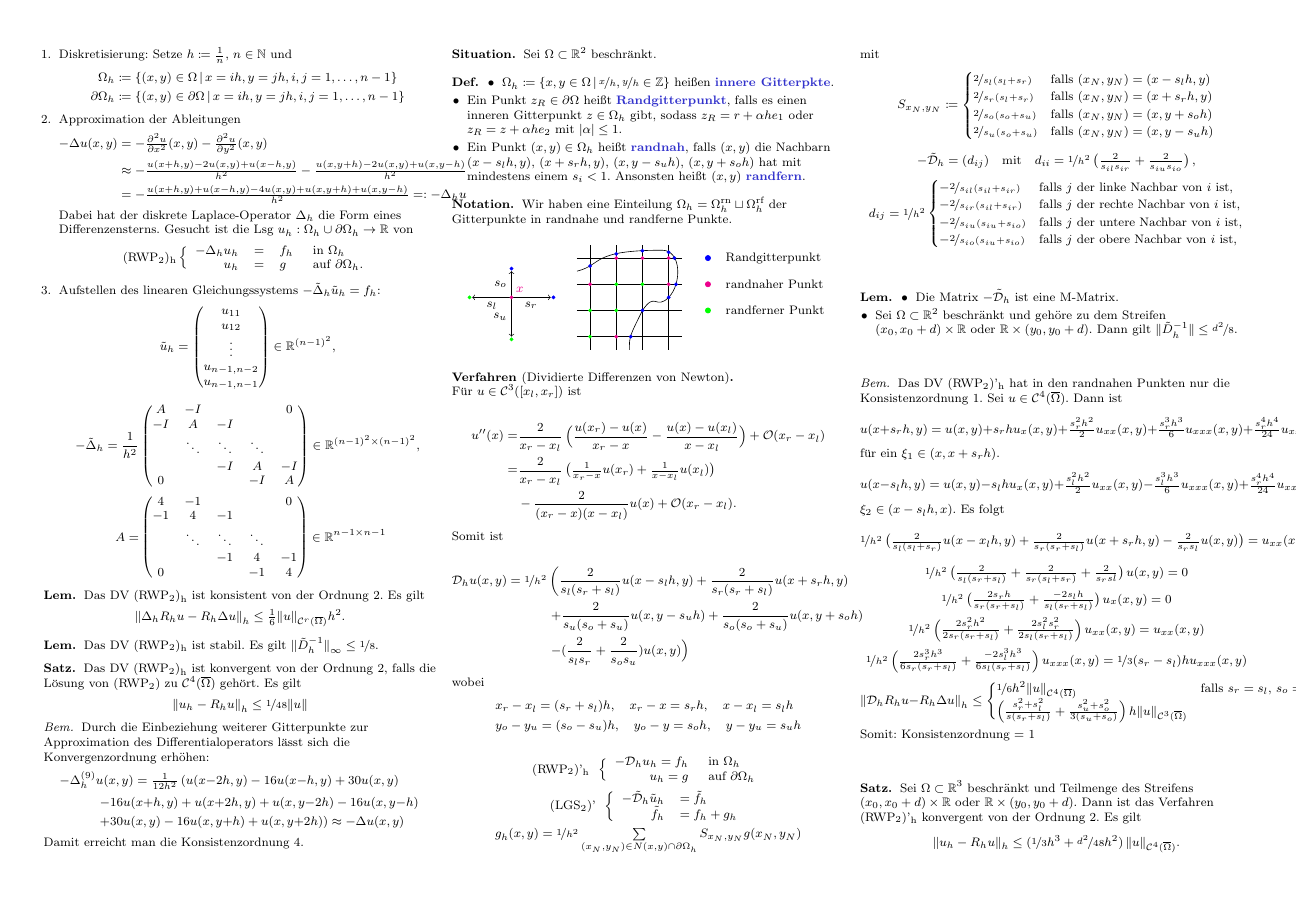
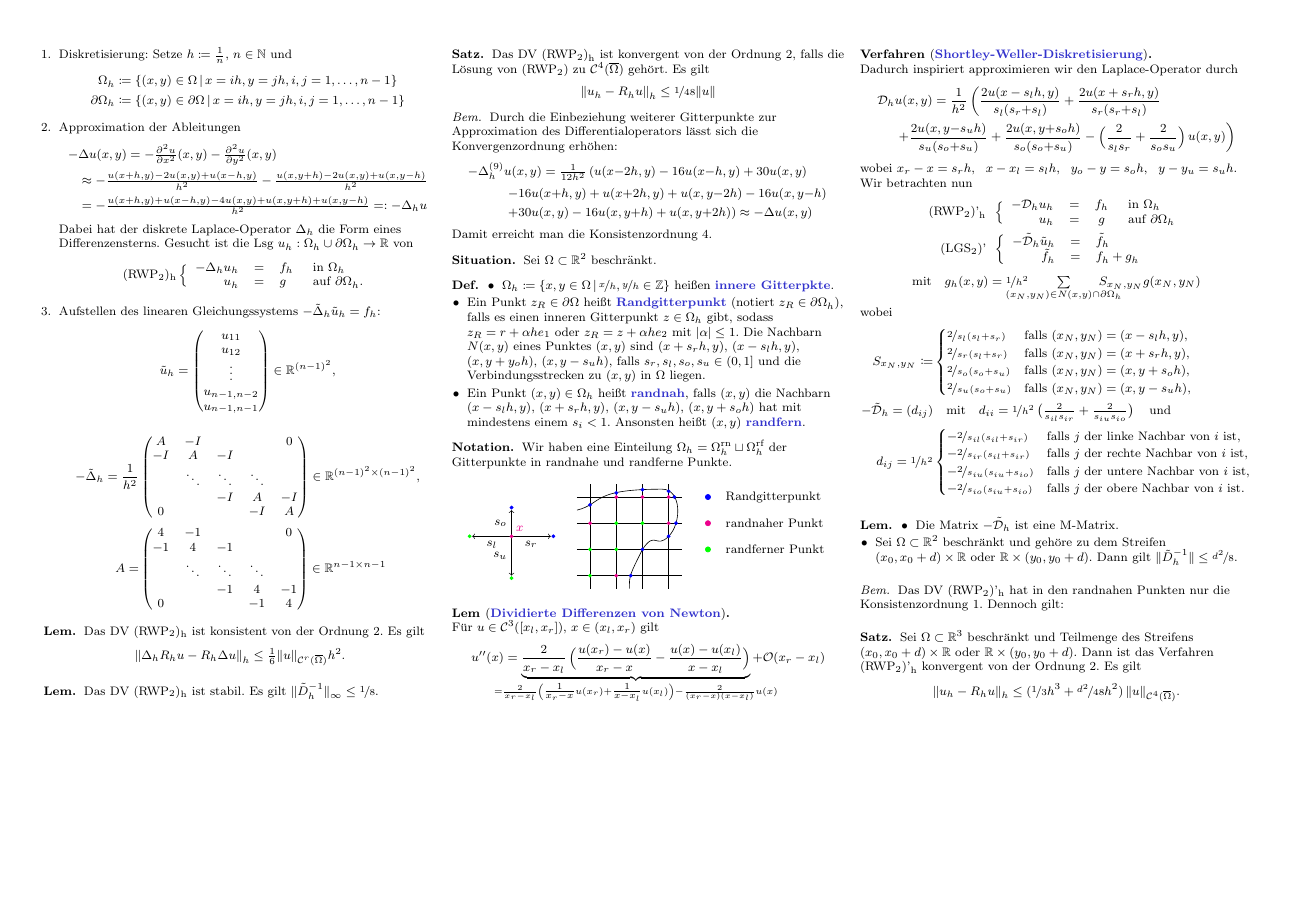
Before and after one commit to timjb/uni-spicker, a LaTeX document (numerik-pdes.tex): page 3 of 3. The pictures show the PDF file numerik-pdes.pdf that the author committed with the source.

Commit message:
Numerik-PDEs-Zusammenfassung verbessert

```diff
--- a/numerik-pdes.tex
+++ b/numerik-pdes.tex
@@ -684,7 +684,8 @@
 \begin{defn}
   \begin{itemize}
     \item $\Omega_h \coloneqq \Set{x, y \in \Omega}{\nicefrac{x}{h}, \nicefrac{y}{h} \in \Z}$ heißen \emph{innere Gitterpkte}.
-    \item Ein Punkt $z_R \in \bOmega$ heißt \emph{Randgitterpunkt}, falls es einen inneren Gitterpunkt $z \in \Omega_h$ gibt, sodass $z_R = r + \alpha h e_1$ oder $z_R = z + \alpha h e_2$ mit $\abs{\alpha} \leq 1$.
+    \item Ein Punkt $z_R \in \bOmega$ heißt \emph{Randgitterpunkt} (notiert $z_R \in \partial \Omega_h$), falls es einen inneren Gitterpunkt $z \in \Omega_h$ gibt, sodass $z_R = r + \alpha h e_1$ oder $z_R = z + \alpha h e_2$ mit $\abs{\alpha} \leq 1$.
+    Die Nachbarn $N(x, y)$ eines Punktes $(x, y)$ sind $(x + s_r h, y)$, $(x - s_l h, y)$, $(x, y + y_o h)$, $(x, y - s_u h) $, falls $s_r, s_l, s_o, s_u \in \ocinterval{0}{1}$ und die Verbindungsstrecken zu $(x, y)$ in $\Omega$ liegen.
     \item Ein Punkt $(x, y) \in \Omega_h$ heißt \emph{randnah}, falls $(x, y)$ die Nachbarn $(x - s_l h, y)$, $(x + s_r h, y)$, $(x, y - s_u h)$, $(x, y+ s_o h)$ hat mit mindestens einem $s_i < 1$.
     Ansonsten heißt $(x, y)$ \emph{randfern}.
   \end{itemize}
@@ -737,11 +738,18 @@
 
 % 3.3.1 Shortley-Weller-Diskretisierung
 
-\begin{verf}[Dividierte Differenzen von Newton]\mbox{}\\
-  Für $u \in \Cont^3(\cinterval{x_l}{x_r})$ ist
+\begin{lem}[\emph{Dividierte Differenzen von Newton}]\mbox{}\\
+  Für $u \in \Cont^3(\cinterval{x_l}{x_r})$, $x \in \ointerval{x_l}{x_r}$ gilt
+  \[
+    u''(x) = \underbrace{\frac{2}{x_r - x_l} \left( \frac{u(x_r) - u(x)}{x_r - x} - \frac{u(x) - u(x_l)}{x - x_l} \right)}_{\mathclap{= \frac{2}{x_r - x_l} \left( \tfrac{1}{x_r - x} u(x_r) + \tfrac{1}{x - x_l} u(x_l) \right) - \frac{2}{(x_r - x)(x - x_l)} u(x)}} + \O(x_r - x_l)
+  \]
+  % = & \frac{2}{x_r - x_l} \left( \tfrac{1}{x_r - x} u(x_r) + \tfrac{1}{x - x_l} u(x_l) \right) \\
+  % & - \frac{2}{(x_r - x)(x - x_l)} u(x) + \O(x_r - x_l).
+\end{lem}
 
+\begin{verf}[\emph{Shortley-Weller-Diskretisierung}] \mbox{}\\
+  Dadurch inspiriert approximieren wir den Laplace-Operator durch
   \begin{align*}
-    u''(x) = & \frac{2}{x_r - x_l} \left( \frac{u(x_r) - u(x)}{x_r - x} - \frac{u(x) - u(x_l)}{x - x_l} \right) + \O(x_r - x_l) \\
-    = & \frac{2}{x_r - x_l} \left( \tfrac{1}{x_r - x} u(x_r) + \tfrac{1}{x - x_l} u(x_l) \right) \\
-    & - \frac{2}{(x_r - x)(x - x_l)} u(x) + \O(x_r - x_l).
+    \DO_h & u(x, y) = \frac{1}{h^2} \left( \frac{2 u(x - s_l h, y)}{s_l (s_r {+} s_l)} + \frac{2 u(x+s_r h, y)}{s_r (s_r {+} s_l)} \right. \\
+    & \left. + \frac{2 u(x, y {-} s_u h)}{s_u (s_o {+} s_u)}  + \frac{2 u(x, y {+} s_o h)}{s_o (s_o {+} s_u)} - \left( \frac{2}{s_l s_r} + \frac{2}{s_o s_u} \right) u(x, y) \right)
   \end{align*}
@@ -751 +758,6 @@
+  $x - x_l = s_l h$, \enspace
+  $y_o - y = s_o h$, \enspace
+  $y - y_u = s_u h$.
+  % Vorlesung vom 3.11.2015
+  Wir betrachten nun
   \begin{align*}
@@ -754,0 +765,2 @@
+      - \DO_h u_h &=& f_h &\text{ in $\Omega_h$} \\
+      u_h &=& g &\text{ auf $\bOmega_h$}
@@ -793,5 +778,0 @@
-    - \tilde{\DO}_h = (d_{ij}) \quad \text{mit} \quad
-    d_{ii} = \nicefrac{1}{h^2} \left( \tfrac{2}{s_{il} s_{ir}} + \tfrac{2}{s_{iu} s_{io}} \right),
-  \]
-  \[
-    d_{ij} = \nicefrac{1}{h^2} \begin{cases}
@@ -798,9 +782,15 @@
+      \nicefrac{2}{s_o (s_o + s_u)} & \text{falls $(x_N, y_N) = (x, y + s_o h)$,} \\
+      \nicefrac{2}{s_u (s_o + s_u)} & \text{falls $(x_N, y_N) = (x, y - s_u h)$,} \\
+    \end{cases} \\
+    - \tilde{\DO}_h = (d_{ij}) & \quad \text{mit} \quad
+    d_{ii} = \nicefrac{1}{h^2} \left( \tfrac{2}{s_{il} s_{ir}} + \tfrac{2}{s_{iu} s_{io}} \right) \quad \text{und} \\
+    d_{ij} = \nicefrac{1}{h^2} & \begin{cases}
       - \nicefrac{2}{s_{il} (s_{il} + s_{ir})} & \text{falls $j$ der linke Nachbar von $i$ ist,} \\
       - \nicefrac{2}{s_{ir} (s_{il} + s_{ir})} & \text{falls $j$ der rechte Nachbar von $i$ ist,} \\
       - \nicefrac{2}{s_{iu} (s_{iu} + s_{io})} & \text{falls $j$ der untere Nachbar von $i$ ist,} \\
-      - \nicefrac{2}{s_{io} (s_{iu} + s_{io})} & \text{falls $j$ der obere Nachbar von $i$ ist,} \\
+      - \nicefrac{2}{s_{io} (s_{iu} + s_{io})} & \text{falls $j$ der obere Nachbar von $i$ ist.} \\
     \end{cases}
-  \]
+  \end{align*}
 \end{verf}
 
 % 3.10
@@ -815,10 +805,8 @@
 % Beweis: W. Hackbusch, Thm. 4.8.4
 
 \begin{bem}
-  Das DV (RWP\tss{2})'\tss{h} hat in den randnahen Punkten nur die Konsistenzordnung 1.
+  Das DV (RWP\tss{2})'\tss{h} hat in den randnahen Punkten nur die Konsistenzordnung 1. Dennoch gilt:
+  \iffalse
   Sei $u \in \Cont^4(\cOmega)$.
   Dann ist
-  \[ u(x + s_r h, y) = u(x, y) + s_r h u_x(x, y) + \tfrac{s_r^2 h^2}{2} u_{xx}(x,y) + \tfrac{s_r^3 h^3}{6} u_{xxx}(x, y) + \tfrac{s_r^4 h^4}{24} u_{xxxx}(\xi_1, y) \]
-  für ein $\xi_1 \in \ointerval{x}{x+s_r h}$.
-  \[ u(x - s_l h, y) = u(x, y) - s_l h u_x(x, y) + \tfrac{s_l^2 h^2}{2} u_{xx}(x, y) - \tfrac{s_l^3 h^3}{6} u_{xxx}(x, y) + \tfrac{s_r^4 h^4}{24} u_{xxxx}(\xi_2, y), \]
-  $\xi_2 \in \ointerval{x - s_l h}{x}$.
+  \begin{align*}
@@ -825,7 +821,10 @@
   Es folgt
-  \[ \nicefrac{1}{h^2} \left( \tfrac{2}{s_l (s_l + s_r)} u(x - x_l h, y) + \tfrac{2}{s_r (s_r + s_l)} u(x+s_r h, y) - \tfrac{2}{s_r s_l} u(x, y) \right) = u_{xx}(x, y) + \tfrac{1}{3} (s_r - s_l) h u_{xxx}(x, y) + \tfrac{1}{12} h^2 \left( \tfrac{s_r^3 u_{xxxx}(\xi_1, y)}{s_r + s_l} + \tfrac{s_l^3 u_{xxxx}(\xi_2, y)}{s_r + s_l} \right) \]
+  \begin{align*}
+    & \nicefrac{1}{h^2} \left( \tfrac{2}{s_l (s_l + s_r)} u(x - x_l h, y) + \tfrac{2}{s_r (s_r + s_l)} u(x+s_r h, y) - \tfrac{2}{s_r s_l} u(x, y) \right) = \\
+    & u_{xx}(x, y) + \tfrac{1}{3} (s_r - s_l) h u_{xxx}(x, y) + \tfrac{1}{12} h^2 \left( \tfrac{s_r^3 u_{xxxx}(\xi_1, y)}{s_r + s_l} + \tfrac{s_l^3 u_{xxxx}(\xi_2, y)}{s_r + s_l} \right)
+  \end{align*}
   % 0)
-  \[ \nicefrac{1}{h^2} \left( \tfrac{2}{s_l (s_r + s_l)} + \tfrac{2}{s_r (s_l + s_r)} + \tfrac{2}{s_r sl} \right) u(x, y) = 0 \]
+  \[ \nicefrac{1}{h^2} \left( \tfrac{2}{s_l (s_r + s_l)} + \tfrac{2}{s_r (s_l + s_r)} + \tfrac{2}{s_r s_l} \right) u(x, y) = 0 \]
   % 1)
   \[ \nicefrac{1}{h^2} \left( \tfrac{2 s_r h}{s_r (s_r + s_l)} + \tfrac{- 2 s_l h}{s_l (s_r + s_l)} \right) u_x(x,y) = 0 \]
   % 2)
```
Also changed, not shown: numerik-pdes.pdf, numerik-pdes.tex (73 more changed lines).
